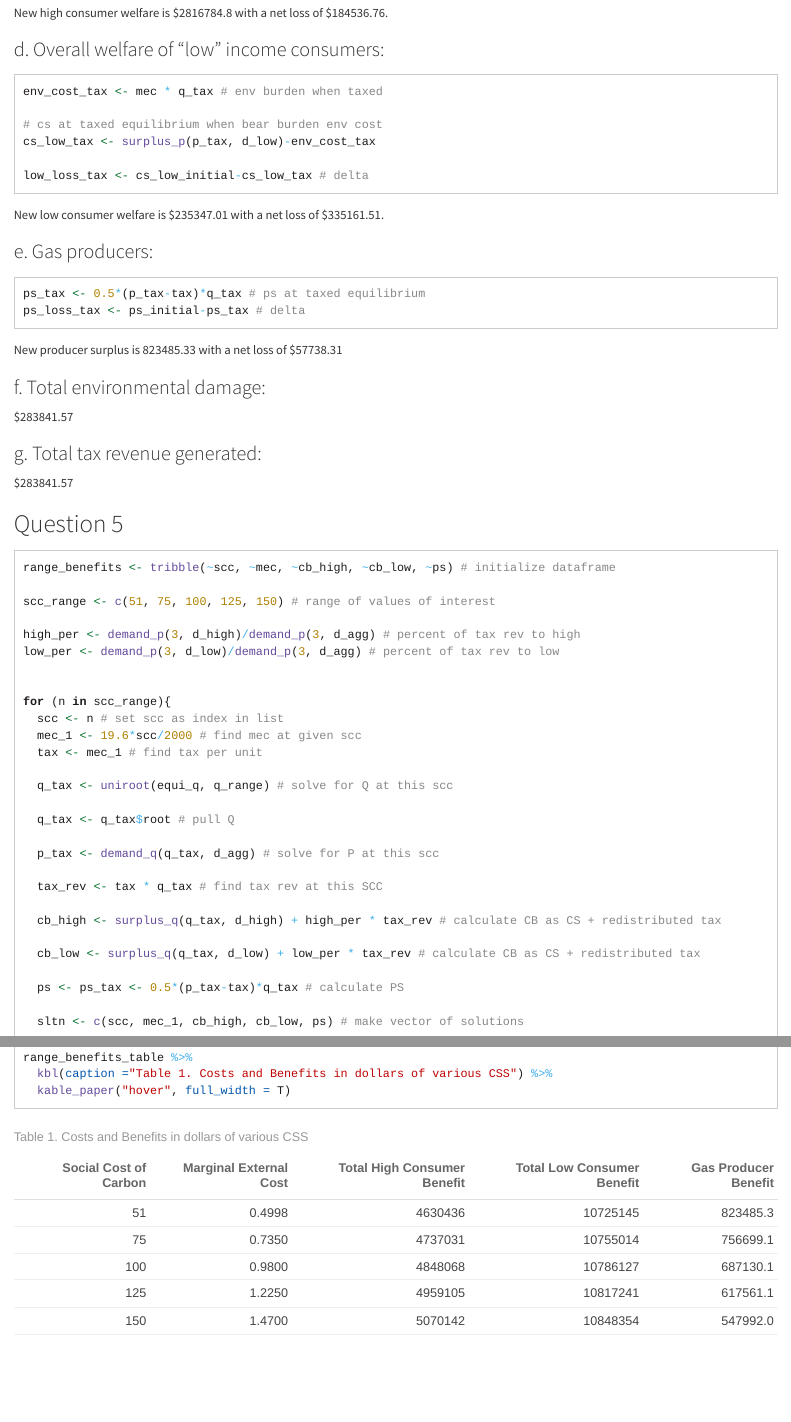
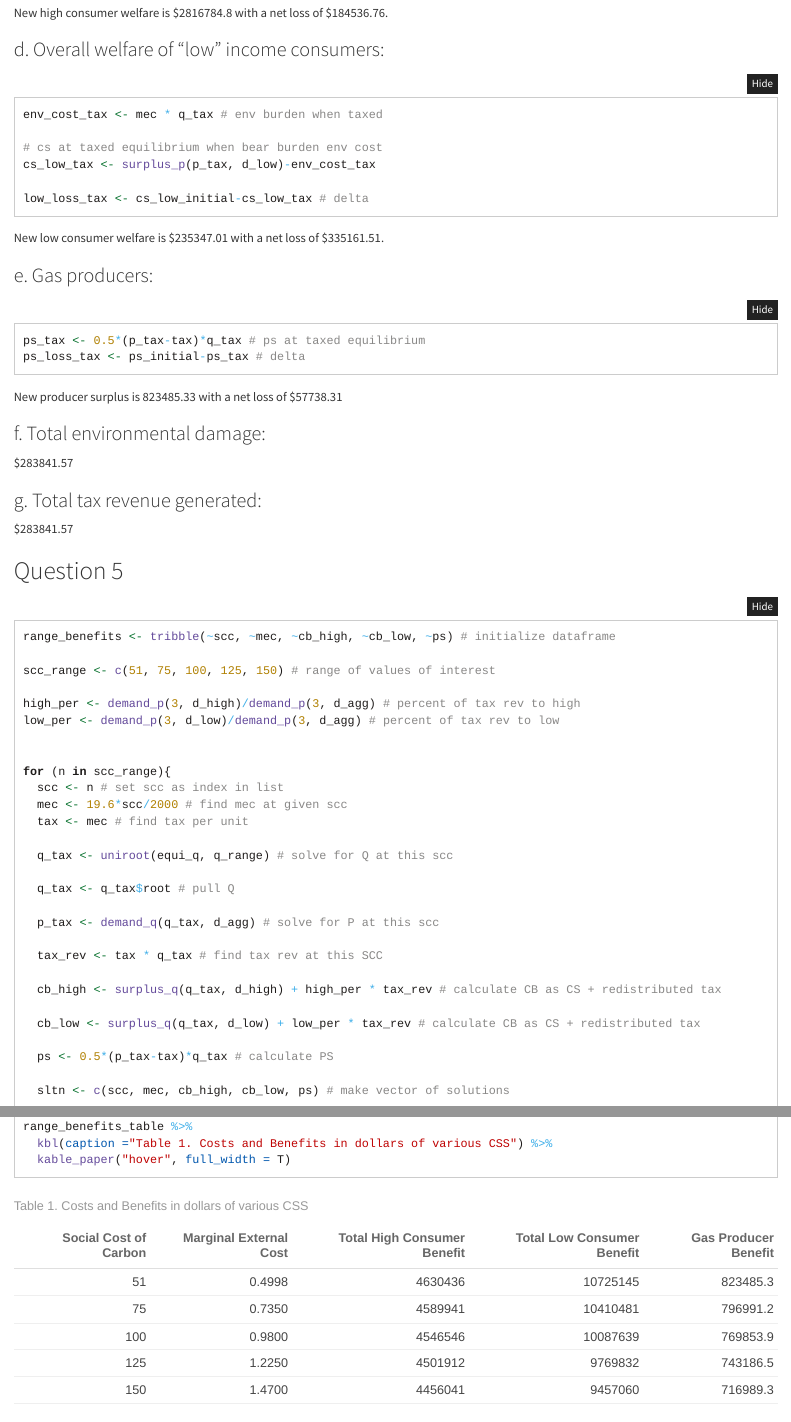
Before and after one commit to brirose/204-a3, an R Markdown document (scc_calcs.Rmd): the page in a window 1100 px wide, from 3260 px down before the commit and from 3530 px down after it, so that both start at the same text, and a second part further down, joined at a grey line. Rendered offline with R 4.5, knitr and Pandoc, with nearby package versions; folded parts are opened; column names are cleaned by a stand-in for the janitor package.

Commit message:
changed to mec

```diff
--- a/scc_calcs.Rmd
+++ b/scc_calcs.Rmd
@@ -4,6 +4,7 @@ author: "Bri Baker and Anna Talken"
 date: "Spring 2021"
 output:
   html_document:
+    code_folding: hide
     theme: cosmo
     highlight: kate
 ---
@@ -256,8 +253,8 @@ low_per <- demand_p(3, d_low)/demand_p(3, d_agg) # percent of tax rev to low
 
 for (n in scc_range){
   scc <- n # set scc as index in list
-  mec_1 <- 19.6*scc/2000 # find mec at given scc
-  tax <- mec_1 # find tax per unit
+  mec <- 19.6*scc/2000 # find mec at given scc
+  tax <- mec # find tax per unit
 
   q_tax <- uniroot(equi_q, q_range) # solve for Q at this scc
 
@@ -271,9 +268,9 @@ for (n in scc_range){
 
   cb_low <- surplus_q(q_tax, d_low) + low_per * tax_rev # calculate CB as CS + redistributed tax
 
-  ps <- ps_tax <- 0.5*(p_tax-tax)*q_tax # calculate PS
+  ps <- 0.5*(p_tax-tax)*q_tax # calculate PS
 
-  sltn <- c(scc, mec_1, cb_high, cb_low, ps) # make vector of solutions
+  sltn <- c(scc, mec, cb_high, cb_low, ps) # make vector of solutions
 
   range_benefits <- rbind(range_benefits, sltn) # add to df
 }
```
Also changed, not shown: scc_calcs.Rmd (4 more changed lines).
